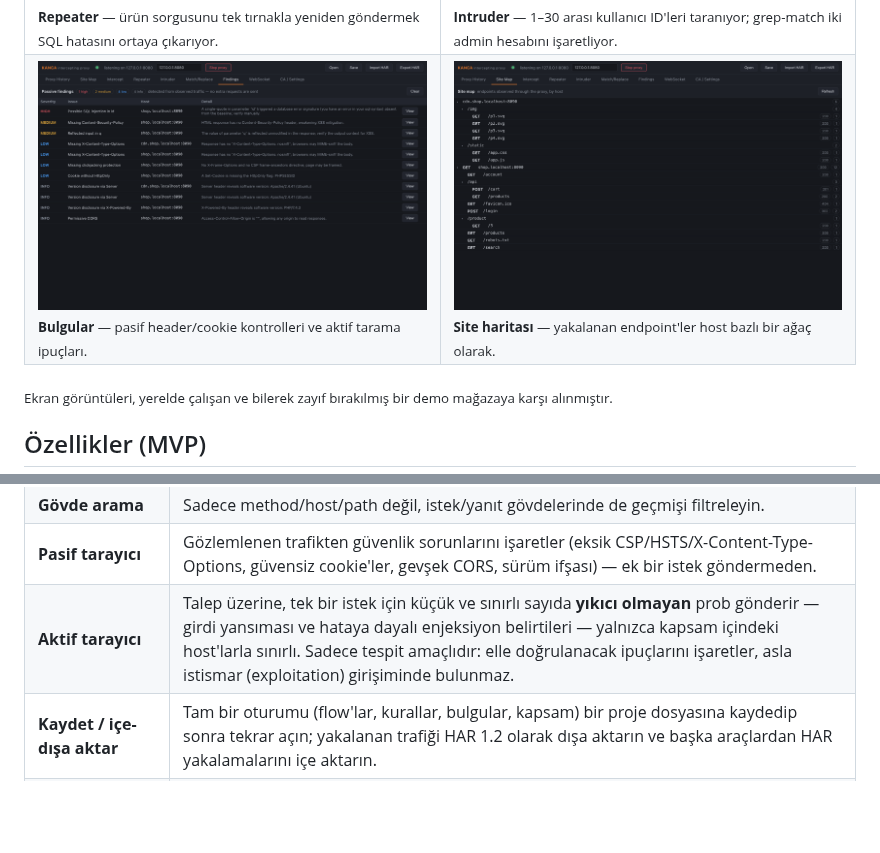
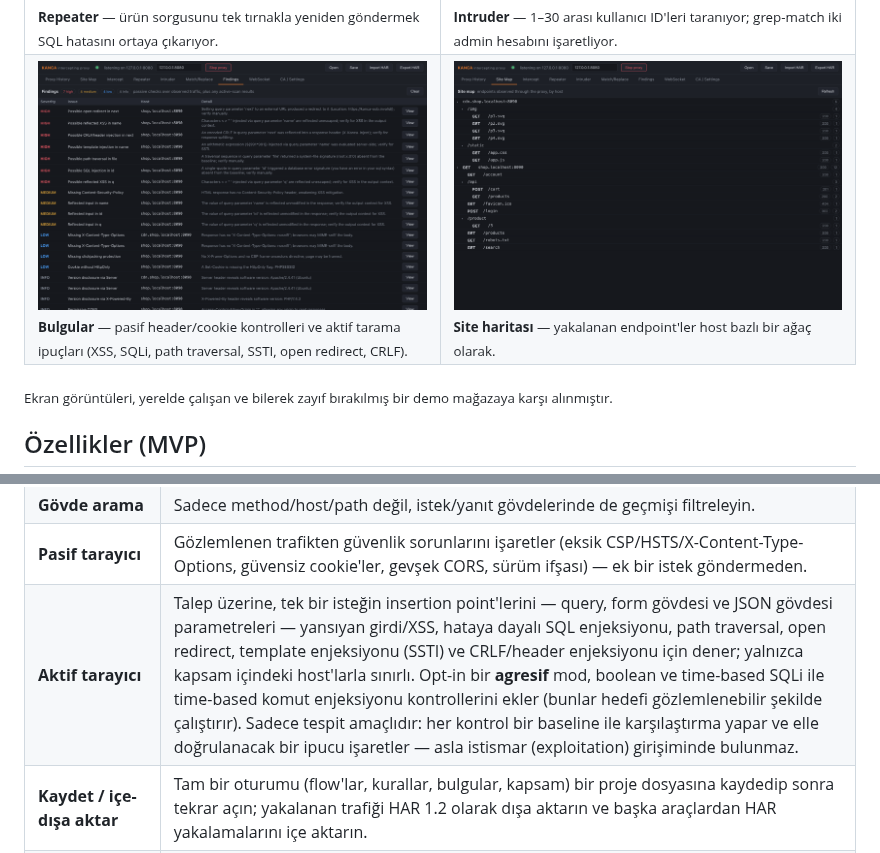
Before and after one commit to gorkemguler/Kanca, a Markdown page: README.tr.md, 2 parts joined by grey strips. GitHub-like rendering; pictures changed too: assets/screenshots/findings.png; blank space fills up the shorter version.

Commit message:
Document the expanded active scanner and refresh the Findings screenshot

```diff
--- a/README.tr.md
+++ b/README.tr.md
@@ -36,7 +36,7 @@ fuzzlamanıza olanak tanır.
     <td width="50%"><img src="assets/screenshots/intruder.png" alt="Intruder"><br><sub><b>Intruder</b> — 1–30 arası kullanıcı ID'leri taranıyor; grep-match iki admin hesabını işaretliyor.</sub></td>
   </tr>
   <tr>
-    <td width="50%"><img src="assets/screenshots/findings.png" alt="Bulgular"><br><sub><b>Bulgular</b> — pasif header/cookie kontrolleri ve aktif tarama ipuçları.</sub></td>
+    <td width="50%"><img src="assets/screenshots/findings.png" alt="Bulgular"><br><sub><b>Bulgular</b> — pasif header/cookie kontrolleri ve aktif tarama ipuçları (XSS, SQLi, path traversal, SSTI, open redirect, CRLF).</sub></td>
     <td width="50%"><img src="assets/screenshots/sitemap.png" alt="Site haritası"><br><sub><b>Site haritası</b> — yakalanan endpoint'ler host bazlı bir ağaç olarak.</sub></td>
   </tr>
 </table>
@@ -58,7 +58,7 @@ fuzzlamanıza olanak tanır.
 | **Match & replace** | Hattın üzerinde uygulanan regex değişimleri — giden isteklerin ve gelen yanıtların istek satırını, bir header'ı veya gövdesini yeniden yazın (Content-Length doğru tutulur). |
 | **Gövde arama** | Sadece method/host/path değil, istek/yanıt gövdelerinde de geçmişi filtreleyin. |
 | **Pasif tarayıcı** | Gözlemlenen trafikten güvenlik sorunlarını işaretler (eksik CSP/HSTS/X-Content-Type-Options, güvensiz cookie'ler, gevşek CORS, sürüm ifşası) — ek bir istek göndermeden. |
-| **Aktif tarayıcı** | Talep üzerine, tek bir istek için küçük ve sınırlı sayıda **yıkıcı olmayan** prob gönderir — girdi yansıması ve hataya dayalı enjeksiyon belirtileri — yalnızca kapsam içindeki host'larla sınırlı. Sadece tespit amaçlıdır: elle doğrulanacak ipuçlarını işaretler, asla istismar (exploitation) girişiminde bulunmaz. |
+| **Aktif tarayıcı** | Talep üzerine, tek bir isteğin insertion point'lerini — query, form gövdesi ve JSON gövdesi parametreleri — yansıyan girdi/XSS, hataya dayalı SQL enjeksiyonu, path traversal, open redirect, template enjeksiyonu (SSTI) ve CRLF/header enjeksiyonu için dener; yalnızca kapsam içindeki host'larla sınırlı. Opt-in bir **agresif** mod, boolean ve time-based SQLi ile time-based komut enjeksiyonu kontrollerini ekler (bunlar hedefi gözlemlenebilir şekilde çalıştırır). Sadece tespit amaçlıdır: her kontrol bir baseline ile karşılaştırma yapar ve elle doğrulanacak bir ipucu işaretler — asla istismar (exploitation) girişiminde bulunmaz. |
 | **Kaydet / içe-dışa aktar** | Tam bir oturumu (flow'lar, kurallar, bulgular, kapsam) bir proje dosyasına kaydedip sonra tekrar açın; yakalanan trafiği HAR 1.2 olarak dışa aktarın ve başka araçlardan HAR yakalamalarını içe aktarın. |
 | **WebSocket desteği** | `ws://` ve `wss://` upgrade'leri şeffaf biçimde köprülenir (normal HTTP için hop-by-hop olarak `Upgrade`/`Connection` header'ları temizlendiğinden eskiden bu bağlantılar bozulurdu) — canlı, bağlantı başına frame kaydıyla birlikte; sıfırdan yazılmış RFC 6455 framing, harici bağımlılık yok. |
 
```
Also changed, not shown: README.md (+2 -2 lines).
